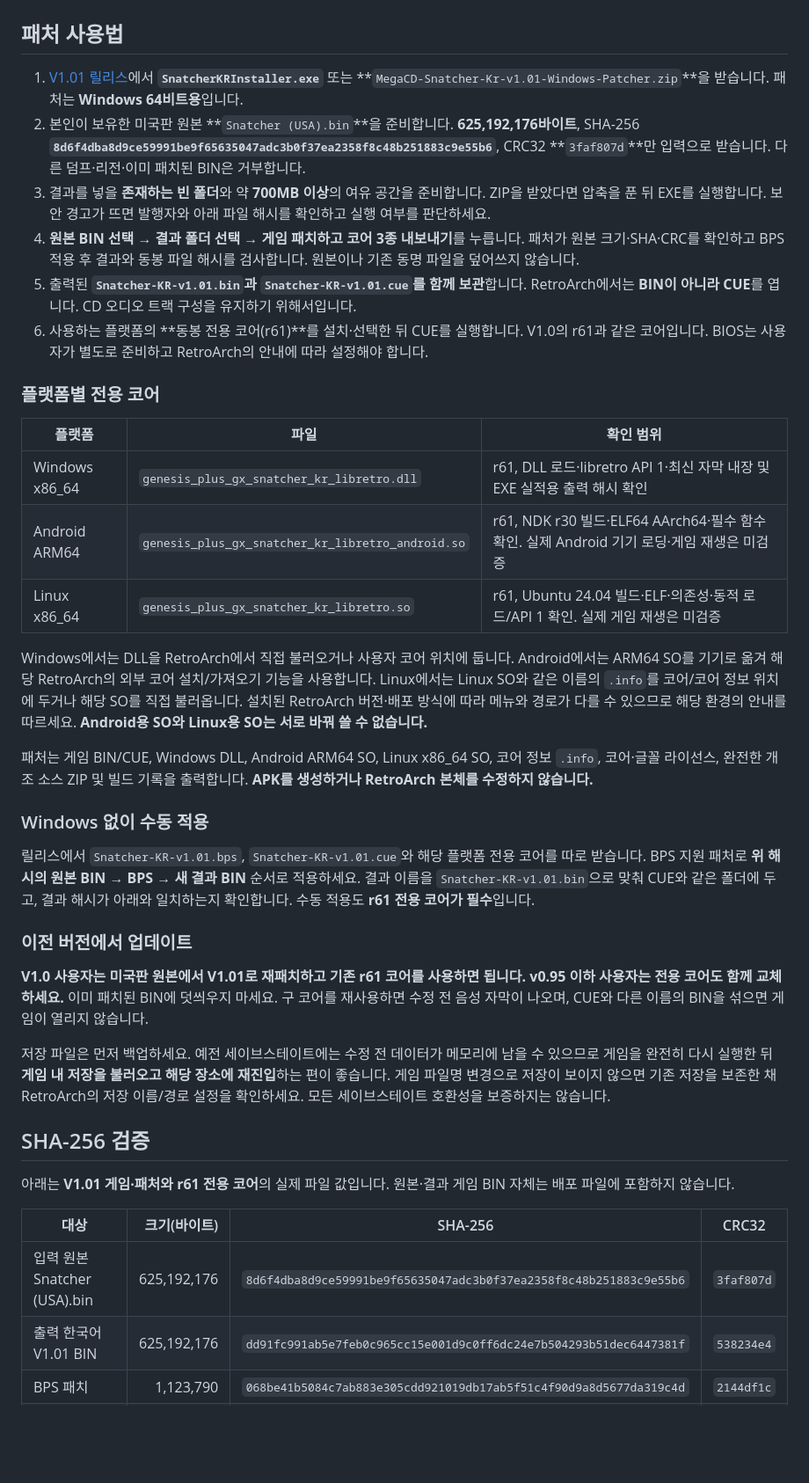
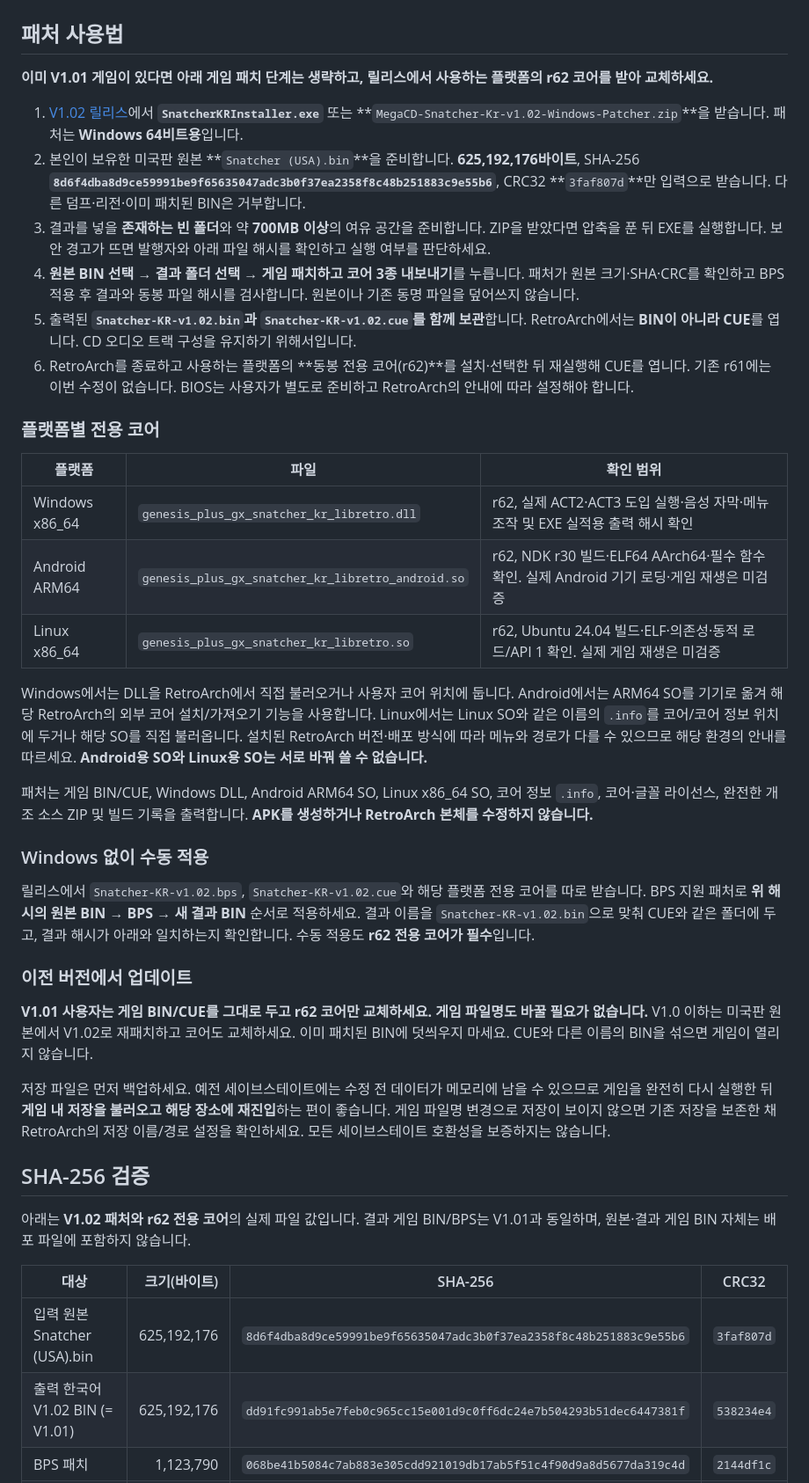
Before and after one commit to OldManCraveGuitars-bit/MegaCD-Snatcher-Kr, a Markdown page: README.md, the part around one of its changes. Shown at 88% size. GitHub-like rendering; blank space fills up the shorter version.

```diff
--- a/README.md
+++ b/README.md
@@ -72,20 +87,22 @@ Vita는 코어와 RetroArch 실행부를 하나의 SELF에 링크하는 구조
 
 ## 패처 사용법
 
-1. [V1.01 릴리스](https://github.com/OldManCraveGuitars-bit/MegaCD-Snatcher-Kr/releases/tag/v1.01)에서 **`SnatcherKRInstaller.exe`** 또는 **`MegaCD-Snatcher-Kr-v1.01-Windows-Patcher.zip`**을 받습니다. 패처는 **Windows 64비트용**입니다.
+**이미 V1.01 게임이 있다면 아래 게임 패치 단계는 생략하고, 릴리스에서 사용하는 플랫폼의 r62 코어를 받아 교체하세요.**
+
+1. [V1.02 릴리스](https://github.com/OldManCraveGuitars-bit/MegaCD-Snatcher-Kr/releases/tag/v1.02)에서 **`SnatcherKRInstaller.exe`** 또는 **`MegaCD-Snatcher-Kr-v1.02-Windows-Patcher.zip`**을 받습니다. 패처는 **Windows 64비트용**입니다.
 2. 본인이 보유한 미국판 원본 **`Snatcher (USA).bin`**을 준비합니다. **625,192,176바이트**, SHA-256 **`8d6f4dba8d9ce59991be9f65635047adc3b0f37ea2358f8c48b251883c9e55b6`**, CRC32 **`3faf807d`**만 입력으로 받습니다. 다른 덤프·리전·이미 패치된 BIN은 거부합니다.
 3. 결과를 넣을 **존재하는 빈 폴더**와 약 **700MB 이상**의 여유 공간을 준비합니다. ZIP을 받았다면 압축을 푼 뒤 EXE를 실행합니다. 보안 경고가 뜨면 발행자와 아래 파일 해시를 확인하고 실행 여부를 판단하세요.
 4. **원본 BIN 선택 → 결과 폴더 선택 → 게임 패치하고 코어 3종 내보내기**를 누릅니다. 패처가 원본 크기·SHA·CRC를 확인하고 BPS 적용 후 결과와 동봉 파일 해시를 검사합니다. 원본이나 기존 동명 파일을 덮어쓰지 않습니다.
-5. 출력된 **`Snatcher-KR-v1.01.bin`과 `Snatcher-KR-v1.01.cue`를 함께 보관**합니다. RetroArch에서는 **BIN이 아니라 CUE**를 엽니다. CD 오디오 트랙 구성을 유지하기 위해서입니다.
-6. 사용하는 플랫폼의 **동봉 전용 코어(r61)**를 설치·선택한 뒤 CUE를 실행합니다. V1.0의 r61과 같은 코어입니다. BIOS는 사용자가 별도로 준비하고 RetroArch의 안내에 따라 설정해야 합니다.
+5. 출력된 **`Snatcher-KR-v1.02.bin`과 `Snatcher-KR-v1.02.cue`를 함께 보관**합니다. RetroArch에서는 **BIN이 아니라 CUE**를 엽니다. CD 오디오 트랙 구성을 유지하기 위해서입니다.
+6. RetroArch를 종료하고 사용하는 플랫폼의 **동봉 전용 코어(r62)**를 설치·선택한 뒤 재실행해 CUE를 엽니다. 기존 r61에는 이번 수정이 없습니다. BIOS는 사용자가 별도로 준비하고 RetroArch의 안내에 따라 설정해야 합니다.
 
 ### 플랫폼별 전용 코어
 
 | 플랫폼 | 파일 | 확인 범위 |
 | --- | --- | --- |
-| Windows x86_64 | `genesis_plus_gx_snatcher_kr_libretro.dll` | r61, DLL 로드·libretro API 1·최신 자막 내장 및 EXE 실적용 출력 해시 확인 |
-| Android ARM64 | `genesis_plus_gx_snatcher_kr_libretro_android.so` | r61, NDK r30 빌드·ELF64 AArch64·필수 함수 확인. 실제 Android 기기 로딩·게임 재생은 미검증 |
-| Linux x86_64 | `genesis_plus_gx_snatcher_kr_libretro.so` | r61, Ubuntu 24.04 빌드·ELF·의존성·동적 로드/API 1 확인. 실제 게임 재생은 미검증 |
+| Windows x86_64 | `genesis_plus_gx_snatcher_kr_libretro.dll` | r62, 실제 ACT2·ACT3 도입 실행·음성 자막·메뉴 조작 및 EXE 실적용 출력 해시 확인 |
+| Android ARM64 | `genesis_plus_gx_snatcher_kr_libretro_android.so` | r62, NDK r30 빌드·ELF64 AArch64·필수 함수 확인. 실제 Android 기기 로딩·게임 재생은 미검증 |
+| Linux x86_64 | `genesis_plus_gx_snatcher_kr_libretro.so` | r62, Ubuntu 24.04 빌드·ELF·의존성·동적 로드/API 1 확인. 실제 게임 재생은 미검증 |
 
 Windows에서는 DLL을 RetroArch에서 직접 불러오거나 사용자 코어 위치에 둡니다. Android에서는 ARM64 SO를 기기로 옮겨 해당 RetroArch의 외부 코어 설치/가져오기 기능을 사용합니다. Linux에서는 Linux SO와 같은 이름의 `.info`를 코어/코어 정보 위치에 두거나 해당 SO를 직접 불러옵니다. 설치된 RetroArch 버전·배포 방식에 따라 메뉴와 경로가 다를 수 있으므로 해당 환경의 안내를 따르세요. **Android용 SO와 Linux용 SO는 서로 바꿔 쓸 수 없습니다.**
 
@@ -93,20 +110,20 @@ Windows에서는 DLL을 RetroArch에서 직접 불러오거나 사용자 코어
 
 ### Windows 없이 수동 적용
 
-릴리스에서 `Snatcher-KR-v1.01.bps`, `Snatcher-KR-v1.01.cue`와 해당 플랫폼 전용 코어를 따로 받습니다. BPS 지원 패처로 **위 해시의 원본 BIN → BPS → 새 결과 BIN** 순서로 적용하세요. 결과 이름을 `Snatcher-KR-v1.01.bin`으로 맞춰 CUE와 같은 폴더에 두고, 결과 해시가 아래와 일치하는지 확인합니다. 수동 적용도 **r61 전용 코어가 필수**입니다.
+릴리스에서 `Snatcher-KR-v1.02.bps`, `Snatcher-KR-v1.02.cue`와 해당 플랫폼 전용 코어를 따로 받습니다. BPS 지원 패처로 **위 해시의 원본 BIN → BPS → 새 결과 BIN** 순서로 적용하세요. 결과 이름을 `Snatcher-KR-v1.02.bin`으로 맞춰 CUE와 같은 폴더에 두고, 결과 해시가 아래와 일치하는지 확인합니다. 수동 적용도 **r62 전용 코어가 필수**입니다.
 
 ### 이전 버전에서 업데이트
 
-**V1.0 사용자는 미국판 원본에서 V1.01로 재패치하고 기존 r61 코어를 사용하면 됩니다. v0.95 이하 사용자는 전용 코어도 함께 교체하세요.** 이미 패치된 BIN에 덧씌우지 마세요. 구 코어를 재사용하면 수정 전 음성 자막이 나오며, CUE와 다른 이름의 BIN을 섞으면 게임이 열리지 않습니다.
+**V1.01 사용자는 게임 BIN/CUE를 그대로 두고 r62 코어만 교체하세요. 게임 파일명도 바꿀 필요가 없습니다.** V1.0 이하는 미국판 원본에서 V1.02로 재패치하고 코어도 교체하세요. 이미 패치된 BIN에 덧씌우지 마세요. CUE와 다른 이름의 BIN을 섞으면 게임이 열리지 않습니다.
 
 저장 파일은 먼저 백업하세요. 예전 세이브스테이트에는 수정 전 데이터가 메모리에 남을 수 있으므로 게임을 완전히 다시 실행한 뒤 **게임 내 저장을 불러오고 해당 장소에 재진입**하는 편이 좋습니다. 게임 파일명 변경으로 저장이 보이지 않으면 기존 저장을 보존한 채 RetroArch의 저장 이름/경로 설정을 확인하세요. 모든 세이브스테이트 호환성을 보증하지는 않습니다.
 
 ## SHA-256 검증
 
-아래는 **V1.01 게임·패처와 r61 전용 코어**의 실제 파일 값입니다. 원본·결과 게임 BIN 자체는 배포 파일에 포함하지 않습니다.
+아래는 **V1.02 패처와 r62 전용 코어**의 실제 파일 값입니다. 결과 게임 BIN/BPS는 V1.01과 동일하며, 원본·결과 게임 BIN 자체는 배포 파일에 포함하지 않습니다.
 
 | 대상 | 크기(바이트) | SHA-256 | CRC32 |
 | --- | ---: | --- | --- |
 | 입력 원본 Snatcher (USA).bin | 625,192,176 | `8d6f4dba8d9ce59991be9f65635047adc3b0f37ea2358f8c48b251883c9e55b6` | `3faf807d` |
-| 출력 한국어 V1.01 BIN | 625,192,176 | `dd91fc991ab5e7feb0c965cc15e001d9c0ff6dc24e7b504293b51dec6447381f` | `538234e4` |
+| 출력 한국어 V1.02 BIN (= V1.01) | 625,192,176 | `dd91fc991ab5e7feb0c965cc15e001d9c0ff6dc24e7b504293b51dec6447381f` | `538234e4` |
 | BPS 패치 | 1,123,790 | `068be41b5084c7ab883e305cdd921019db17ab5f51c4f90d9a8d5677da319c4d` | `2144df1c` |
```
Also changed, not shown: other parts of README.md (+30 -15 lines), docs/PS-VITA.md (+14 -13 lines), docs/RELEASE-v1.02-vita-test1.md (added, +44 -0 lines), docs/RELEASE-v1.02.md (added, +78 -0 lines), docs/screenshots/v102-act2-caption.png (added), docs/screenshots/v102-act3-caption.png (added), docs/screenshots/v102-act3-choices.png (added), 3 other files.
